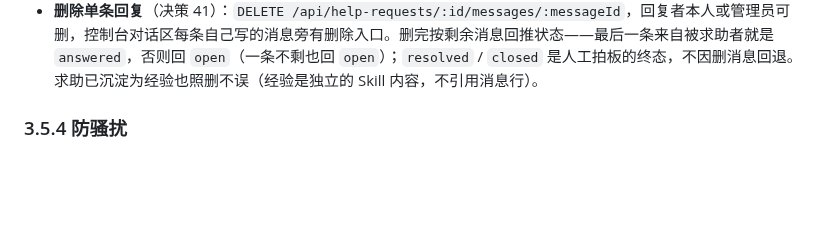
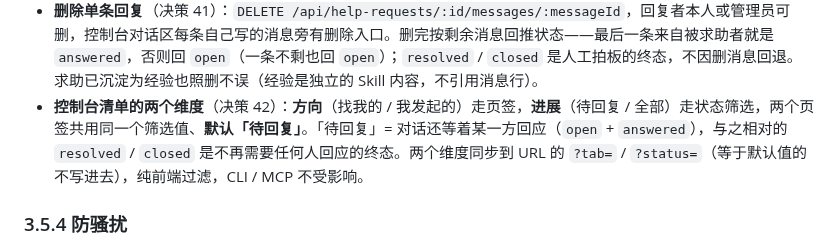
Before and after one commit to othorizon/easy-agent-team, a Markdown page: docs/product-design.md, the part around one of its changes. Rendered like a GitHub page; blank space fills up the shorter version.

```diff
--- a/docs/product-design.md
+++ b/docs/product-design.md
@@ -276,6 +276,7 @@ stateDiagram-v2
 - AI 侧通过 `get_help_request(id)` 读取最新回复；CLI 也可 `eat ask show <id>`；
 - **删除求助**：求助者本人或管理员可删除求助（连带对话记录，不可恢复），控制台 / `eat ask delete` / MCP `delete_help_request` 均可操作；**已沉淀为经验的求助不可删除**（经验库引用该求助）。
 - **删除单条回复**（决策 41）：`DELETE /api/help-requests/:id/messages/:messageId`，回复者本人或管理员可删，控制台对话区每条自己写的消息旁有删除入口。删完按剩余消息回推状态——最后一条来自被求助者就是 `answered`，否则回 `open`（一条不剩也回 `open`）；`resolved` / `closed` 是人工拍板的终态，不因删消息回退。求助已沉淀为经验也照删不误（经验是独立的 Skill 内容，不引用消息行）。
+- **控制台清单的两个维度**（决策 42）：**方向**（找我的 / 我发起的）走页签，**进展**（待回复 / 全部）走状态筛选，两个页签共用同一个筛选值、**默认「待回复」**。「待回复」= 对话还等着某一方回应（`open` + `answered`），与之相对的 `resolved` / `closed` 是不再需要任何人回应的终态。两个维度同步到 URL 的 `?tab=` / `?status=`（等于默认值的不写进去），纯前端过滤，CLI / MCP 不受影响。
 
 ### 3.5.4 防骚扰
 
```
Also changed, not shown: other parts of docs/product-design.md (+1 -0 lines), CLAUDE.md (+1 -1 lines), docs/assets/screenshots/help.png, 4 other files.
